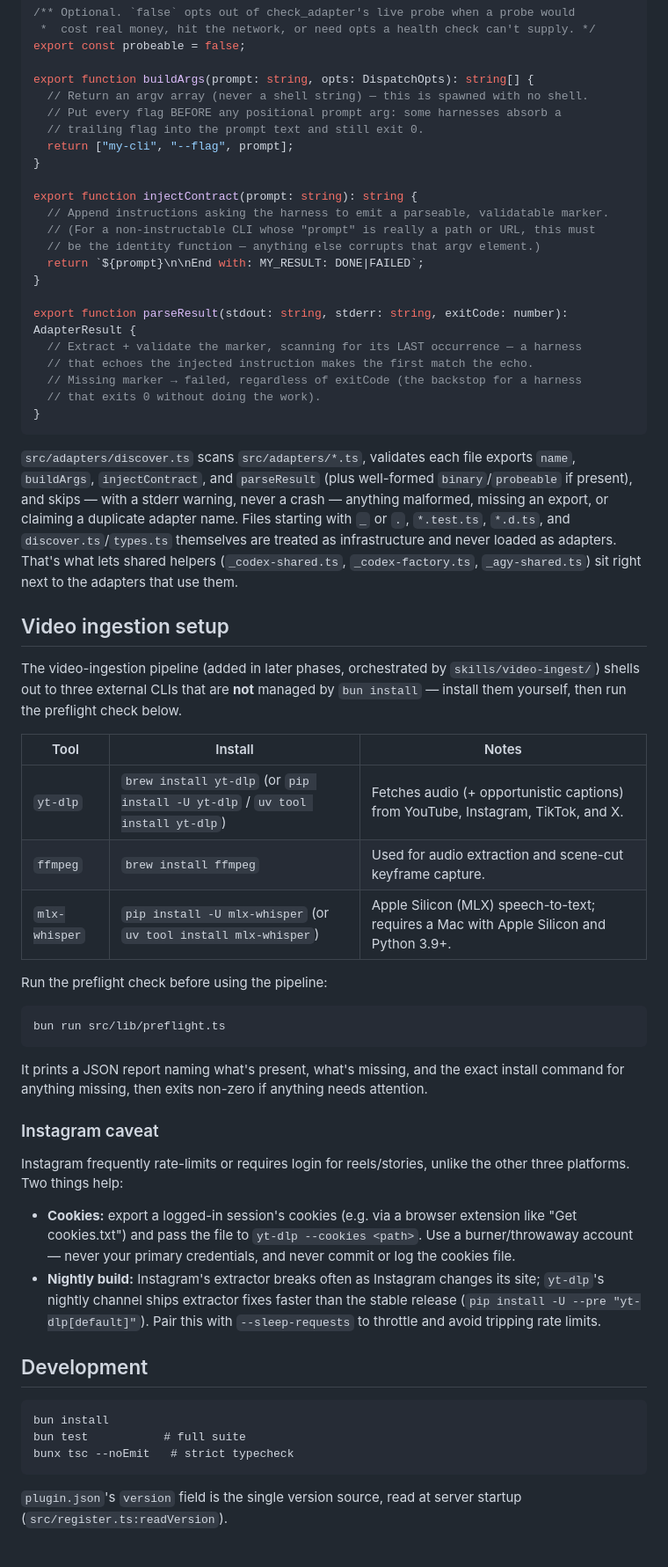
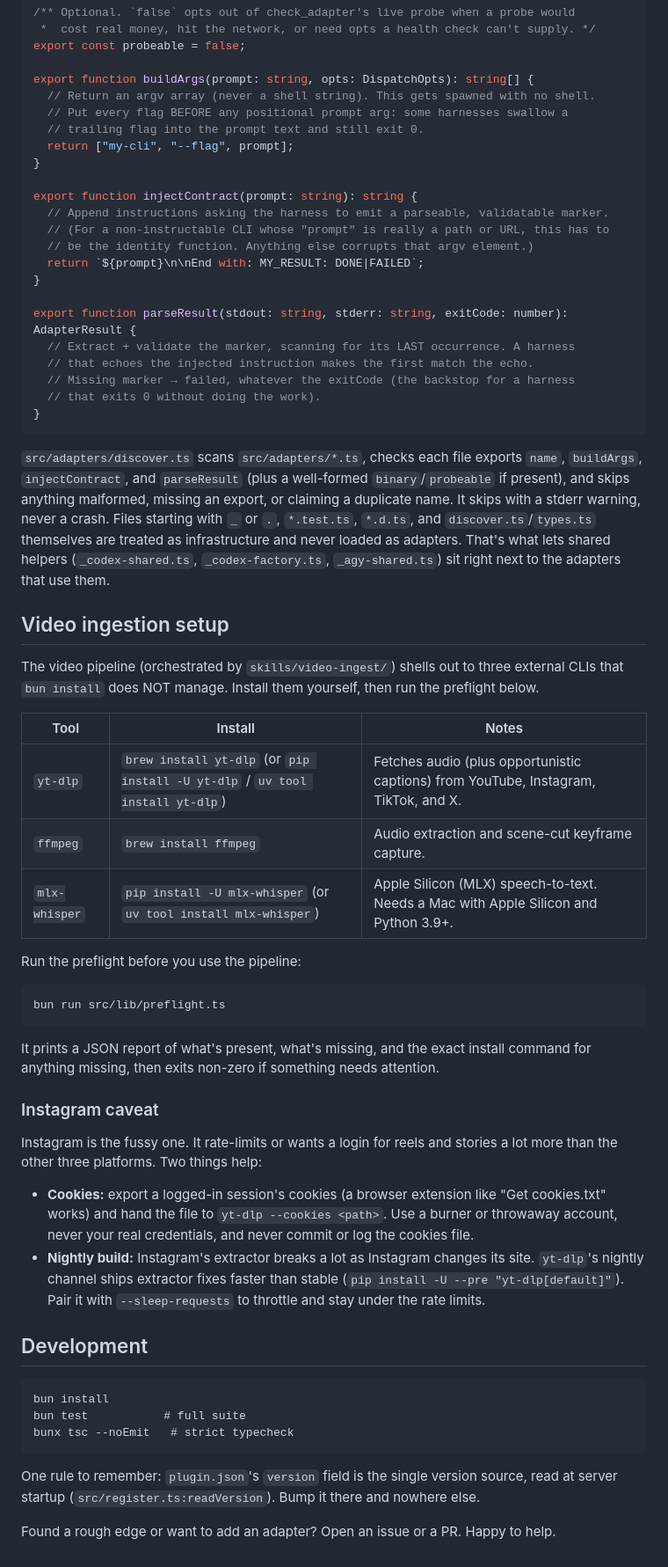
Before and after one commit to ryanthedev/sdd, a Markdown page: README.md, the part around one of its changes. Shown at 88% size. Drawn GitHub-style.

````diff
--- a/README.md
+++ b/README.md
@@ -89,53 +93,53 @@ export const binary = "my-cli";
 export const probeable = false;
 
 export function buildArgs(prompt: string, opts: DispatchOpts): string[] {
-  // Return an argv array (never a shell string) — this is spawned with no shell.
-  // Put every flag BEFORE any positional prompt arg: some harnesses absorb a
+  // Return an argv array (never a shell string). This gets spawned with no shell.
+  // Put every flag BEFORE any positional prompt arg: some harnesses swallow a
   // trailing flag into the prompt text and still exit 0.
   return ["my-cli", "--flag", prompt];
 }
 
 export function injectContract(prompt: string): string {
   // Append instructions asking the harness to emit a parseable, validatable marker.
-  // (For a non-instructable CLI whose "prompt" is really a path or URL, this must
-  // be the identity function — anything else corrupts that argv element.)
+  // (For a non-instructable CLI whose "prompt" is really a path or URL, this has to
+  // be the identity function. Anything else corrupts that argv element.)
   return `${prompt}\n\nEnd with: MY_RESULT: DONE|FAILED`;
 }
 
 export function parseResult(stdout: string, stderr: string, exitCode: number): AdapterResult {
-  // Extract + validate the marker, scanning for its LAST occurrence — a harness
+  // Extract + validate the marker, scanning for its LAST occurrence. A harness
   // that echoes the injected instruction makes the first match the echo.
-  // Missing marker → failed, regardless of exitCode (the backstop for a harness
+  // Missing marker → failed, whatever the exitCode (the backstop for a harness
   // that exits 0 without doing the work).
 }
 ```
 
-`src/adapters/discover.ts` scans `src/adapters/*.ts`, validates each file exports `name`, `buildArgs`, `injectContract`, and `parseResult` (plus well-formed `binary`/`probeable` if present), and skips — with a stderr warning, never a crash — anything malformed, missing an export, or claiming a duplicate adapter name. Files starting with `_` or `.`, `*.test.ts`, `*.d.ts`, and `discover.ts`/`types.ts` themselves are treated as infrastructure and never loaded as adapters. That's what lets shared helpers (`_codex-shared.ts`, `_codex-factory.ts`, `_agy-shared.ts`) sit right next to the adapters that use them.
+`src/adapters/discover.ts` scans `src/adapters/*.ts`, checks each file exports `name`, `buildArgs`, `injectContract`, and `parseResult` (plus a well-formed `binary`/`probeable` if present), and skips anything malformed, missing an export, or claiming a duplicate name. It skips with a stderr warning, never a crash. Files starting with `_` or `.`, `*.test.ts`, `*.d.ts`, and `discover.ts`/`types.ts` themselves are treated as infrastructure and never loaded as adapters. That's what lets shared helpers (`_codex-shared.ts`, `_codex-factory.ts`, `_agy-shared.ts`) sit right next to the adapters that use them.
 
 ## Video ingestion setup
 
-The video-ingestion pipeline (added in later phases, orchestrated by `skills/video-ingest/`) shells out to three external CLIs that are **not** managed by `bun install` — install them yourself, then run the preflight check below.
+The video pipeline (orchestrated by `skills/video-ingest/`) shells out to three external CLIs that `bun install` does NOT manage. Install them yourself, then run the preflight below.
 
 | Tool | Install | Notes |
 |---|---|---|
-| `yt-dlp` | `brew install yt-dlp` (or `pip install -U yt-dlp` / `uv tool install yt-dlp`) | Fetches audio (+ opportunistic captions) from YouTube, Instagram, TikTok, and X. |
-| `ffmpeg` | `brew install ffmpeg` | Used for audio extraction and scene-cut keyframe capture. |
-| `mlx-whisper` | `pip install -U mlx-whisper` (or `uv tool install mlx-whisper`) | Apple Silicon (MLX) speech-to-text; requires a Mac with Apple Silicon and Python 3.9+. |
+| `yt-dlp` | `brew install yt-dlp` (or `pip install -U yt-dlp` / `uv tool install yt-dlp`) | Fetches audio (plus opportunistic captions) from YouTube, Instagram, TikTok, and X. |
+| `ffmpeg` | `brew install ffmpeg` | Audio extraction and scene-cut keyframe capture. |
+| `mlx-whisper` | `pip install -U mlx-whisper` (or `uv tool install mlx-whisper`) | Apple Silicon (MLX) speech-to-text. Needs a Mac with Apple Silicon and Python 3.9+. |
 
-Run the preflight check before using the pipeline:
+Run the preflight before you use the pipeline:
 
 ```
 bun run src/lib/preflight.ts
 ```
 
-It prints a JSON report naming what's present, what's missing, and the exact install command for anything missing, then exits non-zero if anything needs attention.
+It prints a JSON report of what's present, what's missing, and the exact install command for anything missing, then exits non-zero if something needs attention.
 
 ### Instagram caveat
 
-Instagram frequently rate-limits or requires login for reels/stories, unlike the other three platforms. Two things help:
+Instagram is the fussy one. It rate-limits or wants a login for reels and stories a lot more than the other three platforms. Two things help:
 
-- **Cookies:** export a logged-in session's cookies (e.g. via a browser extension like "Get cookies.txt") and pass the file to `yt-dlp --cookies <path>`. Use a burner/throwaway account — never your primary credentials, and never commit or log the cookies file.
-- **Nightly build:** Instagram's extractor breaks often as Instagram changes its site; `yt-dlp`'s nightly channel ships extractor fixes faster than the stable release (`pip install -U --pre "yt-dlp[default]"`). Pair this with `--sleep-requests` to throttle and avoid tripping rate limits.
+- **Cookies:** export a logged-in session's cookies (a browser extension like "Get cookies.txt" works) and hand the file to `yt-dlp --cookies <path>`. Use a burner or throwaway account, never your real credentials, and never commit or log the cookies file.
+- **Nightly build:** Instagram's extractor breaks a lot as Instagram changes its site. `yt-dlp`'s nightly channel ships extractor fixes faster than stable (`pip install -U --pre "yt-dlp[default]"`). Pair it with `--sleep-requests` to throttle and stay under the rate limits.
 
 ## Development
 
@@ -145,4 +149,6 @@ bun test           # full suite
 bunx tsc --noEmit   # strict typecheck
 ```
 
-`plugin.json`'s `version` field is the single version source, read at server startup (`src/register.ts:readVersion`).
+One rule to remember: `plugin.json`'s `version` field is the single version source, read at server startup (`src/register.ts:readVersion`). Bump it there and nowhere else.
+
+Found a rough edge or want to add an adapter? Open an issue or a PR. Happy to help.
````
Also changed, not shown: other parts of README.md (+37 -33 lines).
